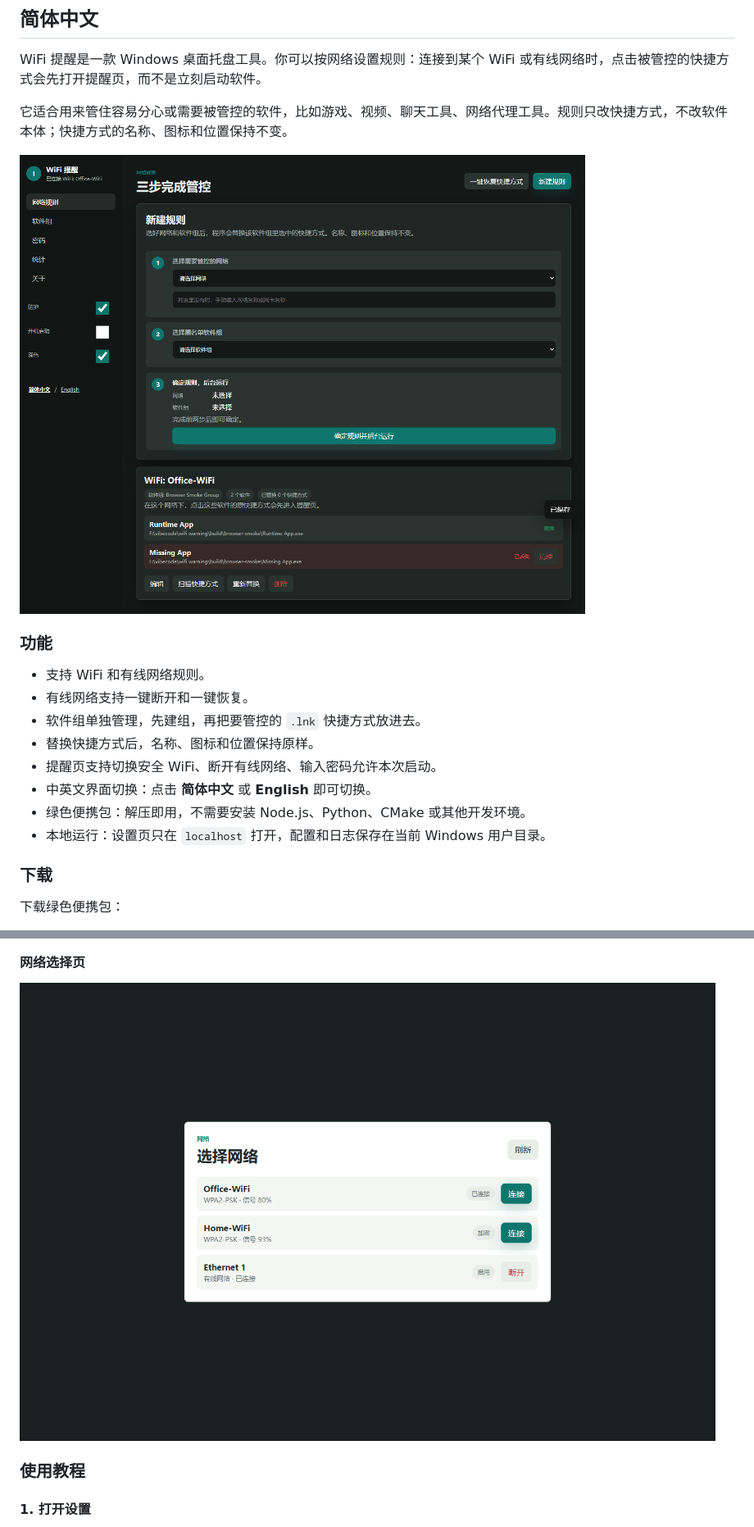
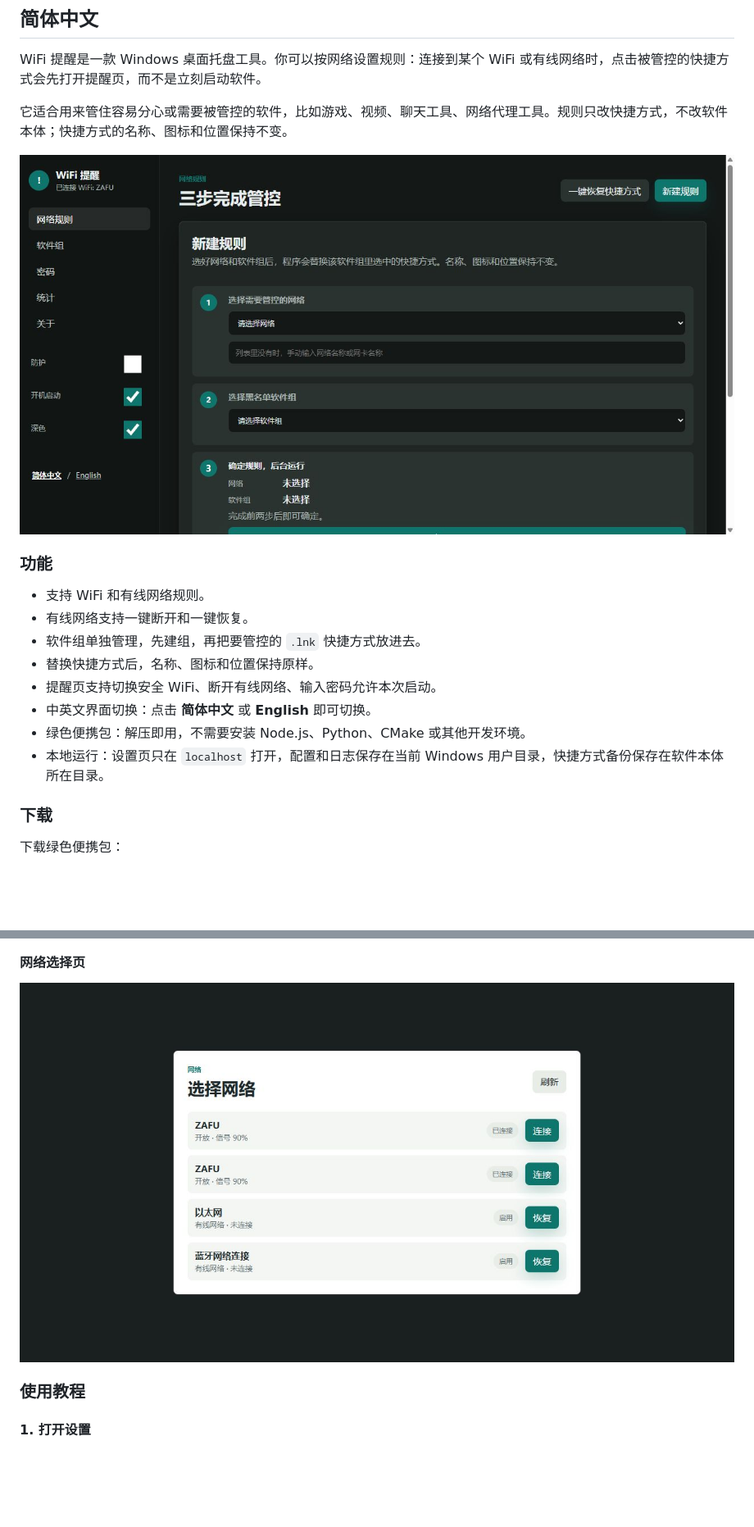
Before and after one commit to SSRYLJRSS/wifi-warning, a Markdown page: README.md, 2 parts joined by grey strips. Shown: that part at 82% size. Rendered like a GitHub page; pictures changed too: docs/screenshots/settings-desktop.png, docs/screenshots/wifi-picker-desktop.png; blank space fills up the shorter version.

```diff
--- a/README.md
+++ b/README.md
@@ -21,7 +21,7 @@ WiFi 提醒是一款 Windows 桌面托盘工具。你可以按网络设置规则
 - 提醒页支持切换安全 WiFi、断开有线网络、输入密码允许本次启动。
 - 中英文界面切换：点击 **简体中文** 或 **English** 即可切换。
 - 绿色便携包：解压即用，不需要安装 Node.js、Python、CMake 或其他开发环境。
-- 本地运行：设置页只在 `localhost` 打开，配置和日志保存在当前 Windows 用户目录。
+- 本地运行：设置页只在 `localhost` 打开，配置和日志保存在当前 Windows 用户目录，快捷方式备份保存在软件本体所在目录。
 
 ### 下载
 
```
Also changed, not shown: other parts of README.md (+4 -6 lines), docs/screenshots/warning-desktop.png, 15 other files.
